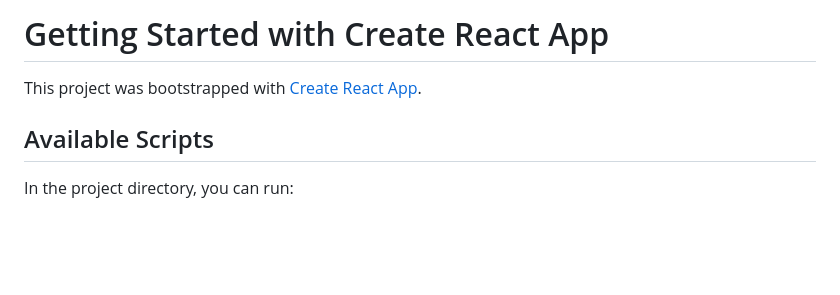
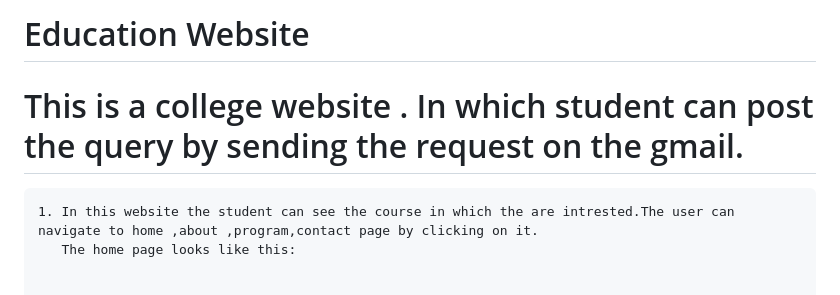
Before and after one commit to ishikav2812gmail/website-1, a Markdown page: README.md, the part around one of its changes. GitHub-like rendering; blank space fills up the shorter version.

```diff
--- a/README.md
+++ b/README.md
@@ -1,8 +1,8 @@
-# Getting Started with Create React App
+# Education Website
 
-This project was bootstrapped with [Create React App](https://github.com/facebook/create-react-app).
+  # This is a college website . In which student can post the query by sending the request on the gmail.
 
-## Available Scripts
+    1. In this website the student can see the course in which the are intrested.The user can navigate to home ,about ,program,contact page by clicking on it.
+       The home page looks like this:
 
-In the project directory, you can run:
 
```
Also changed, not shown: other parts of README.md (+12 -1 lines).
